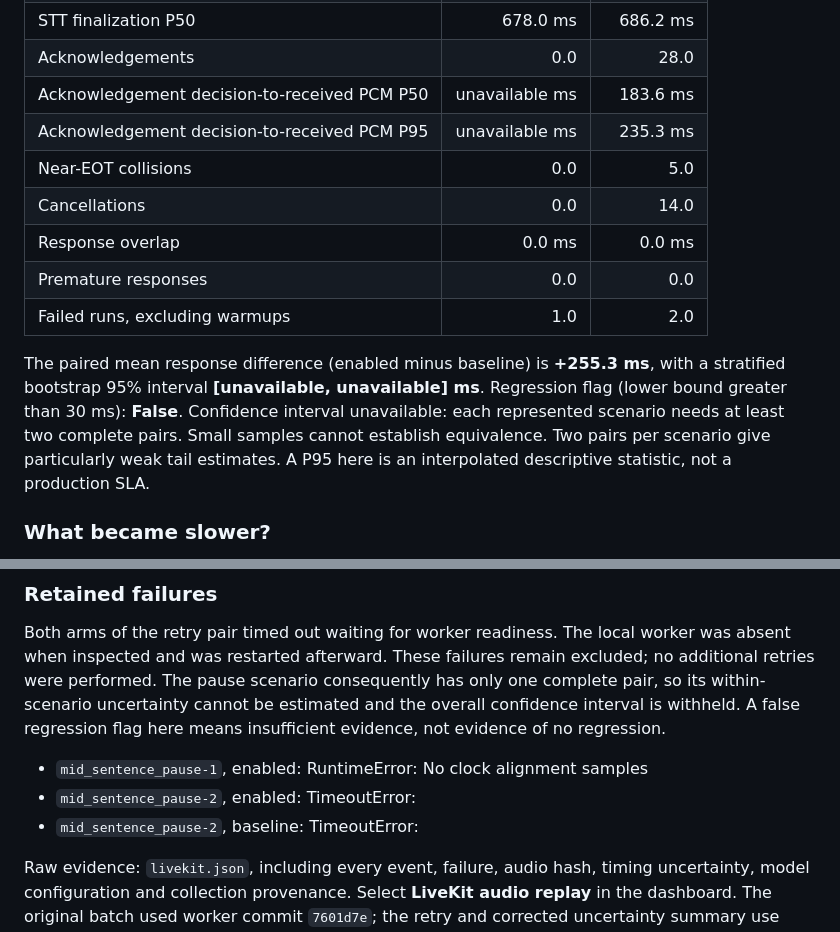
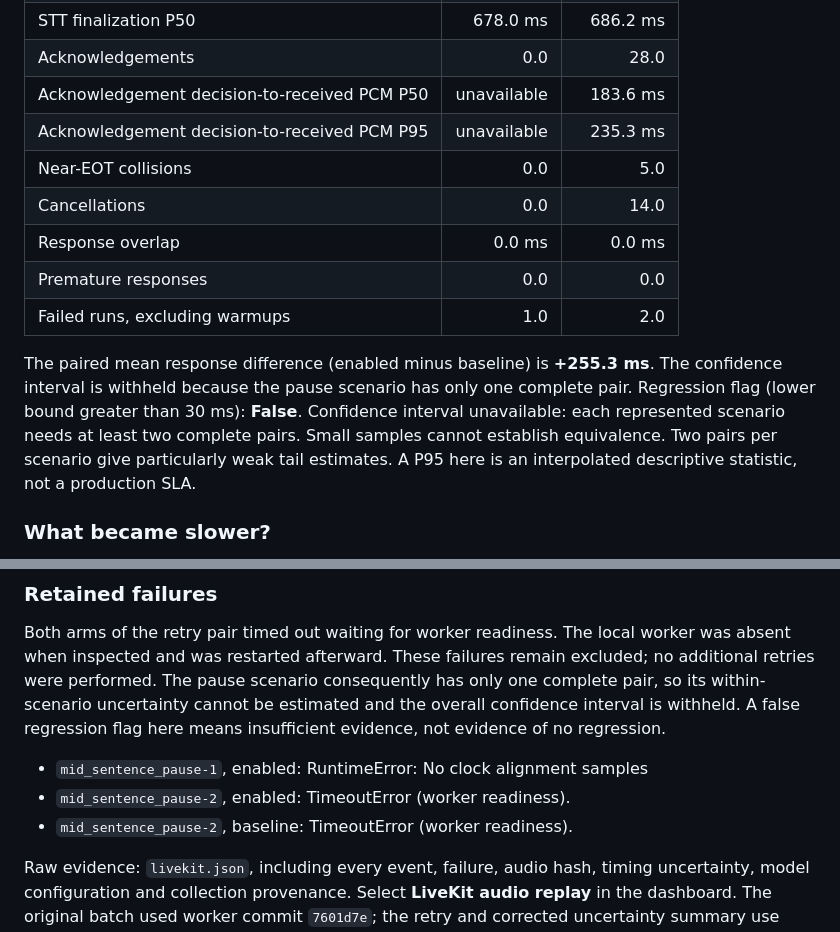
Before and after one commit to AnanteshG/livekit-backchannel, a Markdown page: results/analysis.md, 2 parts joined by grey strips. Drawn GitHub-style.

```diff
--- a/results/analysis.md
+++ b/results/analysis.md
@@ -18,15 +18,15 @@ There are **36 recorded attempts**, including two excluded warmup runs and a doc
 | EOT P50 | 791.9 ms | 809.9 ms |
 | STT finalization P50 | 678.0 ms | 686.2 ms |
 | Acknowledgements | 0.0 | 28.0 |
-| Acknowledgement decision-to-received PCM P50 | unavailable ms | 183.6 ms |
-| Acknowledgement decision-to-received PCM P95 | unavailable ms | 235.3 ms |
+| Acknowledgement decision-to-received PCM P50 | unavailable | 183.6 ms |
+| Acknowledgement decision-to-received PCM P95 | unavailable | 235.3 ms |
 | Near-EOT collisions | 0.0 | 5.0 |
 | Cancellations | 0.0 | 14.0 |
 | Response overlap | 0.0 ms | 0.0 ms |
 | Premature responses | 0.0 | 0.0 |
 | Failed runs, excluding warmups | 1.0 | 2.0 |
 
-The paired mean response difference (enabled minus baseline) is **+255.3 ms**, with a stratified bootstrap 95% interval **[unavailable, unavailable] ms**. Regression flag (lower bound greater than 30 ms): **False**. Confidence interval unavailable: each represented scenario needs at least two complete pairs. Small samples cannot establish equivalence. Two pairs per scenario give particularly weak tail estimates. A P95 here is an interpolated descriptive statistic, not a production SLA.
+The paired mean response difference (enabled minus baseline) is **+255.3 ms**. The confidence interval is withheld because the pause scenario has only one complete pair. Regression flag (lower bound greater than 30 ms): **False**. Confidence interval unavailable: each represented scenario needs at least two complete pairs. Small samples cannot establish equivalence. Two pairs per scenario give particularly weak tail estimates. A P95 here is an interpolated descriptive statistic, not a production SLA.
 
 ### What became slower?
 
@@ -59,8 +59,8 @@ This experiment does not establish that acknowledgements cause or avoid a slowdo
 Both arms of the retry pair timed out waiting for worker readiness. The local worker was absent when inspected and was restarted afterward. These failures remain excluded; no additional retries were performed. The pause scenario consequently has only one complete pair, so its within-scenario uncertainty cannot be estimated and the overall confidence interval is withheld. A false regression flag here means insufficient evidence, not evidence of no regression.
 
 - `mid_sentence_pause-1`, enabled: RuntimeError: No clock alignment samples
-- `mid_sentence_pause-2`, enabled: TimeoutError:
-- `mid_sentence_pause-2`, baseline: TimeoutError:
+- `mid_sentence_pause-2`, enabled: TimeoutError (worker readiness).
+- `mid_sentence_pause-2`, baseline: TimeoutError (worker readiness).
 
 Raw evidence: `livekit.json`, including every event, failure, audio hash, timing uncertainty, model configuration and collection provenance. Select **LiveKit audio replay** in the dashboard. The original batch used worker commit `7601d7e`; the retry and corrected uncertainty summary use `41999b3`.
 
```
Also changed, not shown: README.md (+1 -1 lines).
